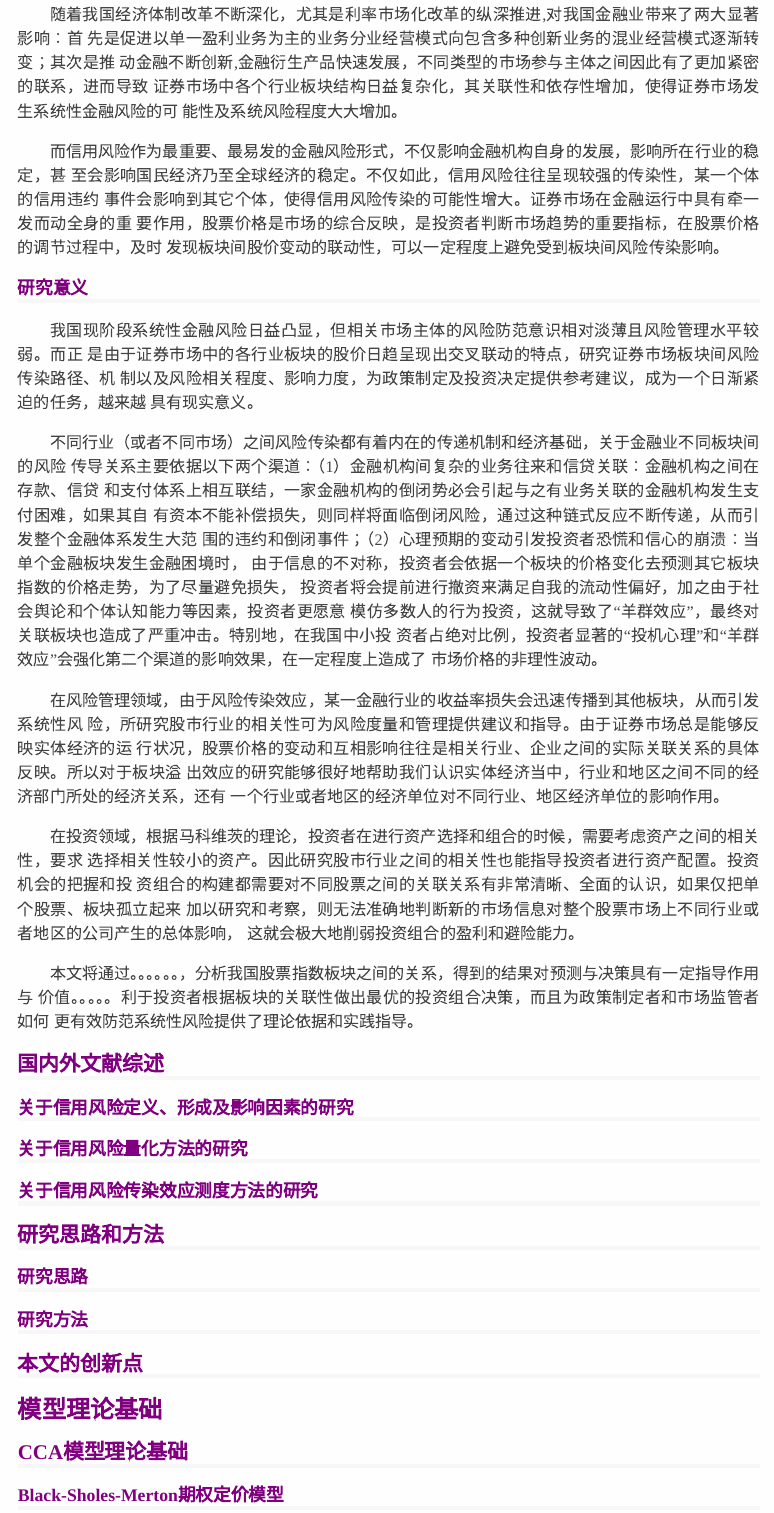
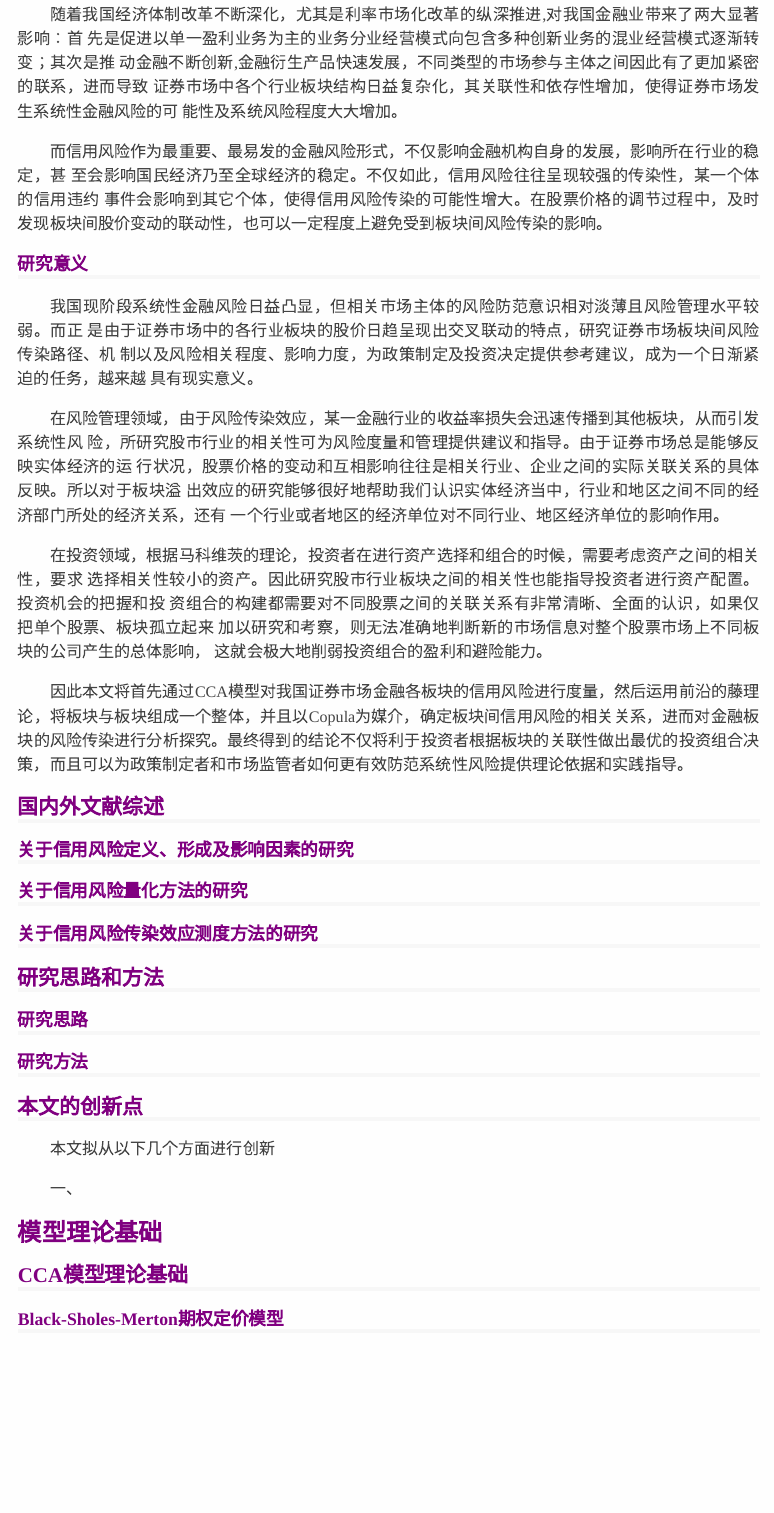
Before and after one commit to Robotcatwang/vine-copula-Zeng, an R Markdown document (cca-vine-copula.Rmd): the page in a window 1100 px wide, from 500 px down. Rendered offline with R 4.5, knitr and Pandoc, with nearby package versions; drawn as R Markdown's standard HTML page in place of the format the file asks for.

Commit message:
背景、意义修改

```diff
--- a/cca-vine-copula.Rmd
+++ b/cca-vine-copula.Rmd
@@ -74,9 +74,8 @@ Sys.setlocale("LC_ALL", "Chinese")
 
 而信用风险作为最重要、最易发的金融风险形式，不仅影响金融机构自身的发展，影响所在行业的稳定，甚
 至会影响国民经济乃至全球经济的稳定。不仅如此，信用风险往往呈现较强的传染性，某一个体的信用违约
-事件会影响到其它个体，使得信用风险传染的可能性增大。证券市场在金融运行中具有牵一发而动全身的重
-要作用，股票价格是市场的综合反映，是投资者判断市场趋势的重要指标，在股票价格的调节过程中，及时
-发现板块间股价变动的联动性，可以一定程度上避免受到板块间风险传染影响。
+事件会影响到其它个体，使得信用风险传染的可能性增大。在股票价格的调节过程中，及时
+发现板块间股价变动的联动性，也可以一定程度上避免受到板块间风险传染的影响。
 
 
 ### 研究意义
@@ -86,17 +85,6 @@ Sys.setlocale("LC_ALL", "Chinese")
 制以及风险相关程度、影响力度，为政策制定及投资决定提供参考建议，成为一个日渐紧迫的任务，越来越
 具有现实意义。
 
-不同行业（或者不同市场）之间风险传染都有着内在的传递机制和经济基础，关于金融业不同板块间的风险
-传导关系主要依据以下两个渠道：（1）金融机构间复杂的业务往来和信贷关联：金融机构之间在存款、信贷
-和支付体系上相互联结，一家金融机构的倒闭势必会引起与之有业务关联的金融机构发生支付困难，如果其自
-有资本不能补偿损失，则同样将面临倒闭风险，通过这种链式反应不断传递，从而引发整个金融体系发生大范
-围的违约和倒闭事件；（2）心理预期的变动引发投资者恐慌和信心的崩溃：当单个金融板块发生金融困境时，
-由于信息的不对称，投资者会依据一个板块的价格变化去预测其它板块指数的价格走势，为了尽量避免损失，
-投资者将会提前进行撤资来满足自我的流动性偏好，加之由于社会舆论和个体认知能力等因素，投资者更愿意
-模仿多数人的行为投资，这就导致了“羊群效应”，最终对关联板块也造成了严重冲击。特别地，在我国中小投
-资者占绝对比例，投资者显著的“投机心理”和“羊群效应”会强化第二个渠道的影响效果，在一定程度上造成了
-市场价格的非理性波动。
-
 在风险管理领域，由于风险传染效应，某一金融行业的收益率损失会迅速传播到其他板块，从而引发系统性风
 险，所研究股市行业的相关性可为风险度量和管理提供建议和指导。由于证券市场总是能够反映实体经济的运
 行状况，股票价格的变动和互相影响往往是相关行业、企业之间的实际关联关系的具体反映。所以对于板块溢
@@ -104,14 +92,12 @@ Sys.setlocale("LC_ALL", "Chinese")
 一个行业或者地区的经济单位对不同行业、地区经济单位的影响作用。
 
 在投资领域，根据马科维茨的理论，投资者在进行资产选择和组合的时候，需要考虑资产之间的相关性，要求
-选择相关性较小的资产。因此研究股市行业之间的相关性也能指导投资者进行资产配置。投资机会的把握和投
+选择相关性较小的资产。因此研究股市行业板块之间的相关性也能指导投资者进行资产配置。投资机会的把握和投
 资组合的构建都需要对不同股票之间的关联关系有非常清晰、全面的认识，如果仅把单个股票、板块孤立起来
-加以研究和考察，则无法准确地判断新的市场信息对整个股票市场上不同行业或者地区的公司产生的总体影响，
+加以研究和考察，则无法准确地判断新的市场信息对整个股票市场上不同板块的公司产生的总体影响，
 这就会极大地削弱投资组合的盈利和避险能力。
 
-本文将通过。。。。。。，分析我国股票指数板块之间的关系，得到的结果对预测与决策具有一定指导作用与
-价值。。。。。利于投资者根据板块的关联性做出最优的投资组合决策，而且为政策制定者和市场监管者如何
-更有效防范系统性风险提供了理论依据和实践指导。
+因此本文将首先通过CCA模型对我国证券市场金融各板块的信用风险进行度量，然后运用前沿的藤理论，将板块与板块组成一个整体，并且以Copula为媒介，确定板块间信用风险的相关关系，进而对金融板块的风险传染进行分析探究。最终得到的结论不仅将利于投资者根据板块的关联性做出最优的投资组合决策，而且可以为政策制定者和市场监管者如何更有效防范系统性风险提供理论依据和实践指导。
 
 ## 国内外文献综述
 
@@ -128,6 +114,10 @@ Sys.setlocale("LC_ALL", "Chinese")
 ### 研究方法
 
 ## 本文的创新点
+
+本文拟从以下几个方面进行创新
+
+一、
 
 # 模型理论基础
 
```
Also changed, not shown: cca-vine-copula.Rmd (10 more changed lines).
